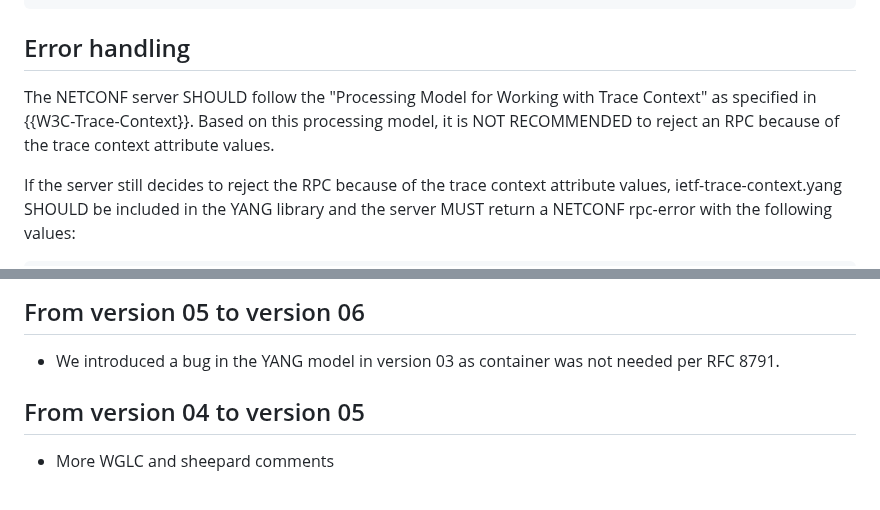
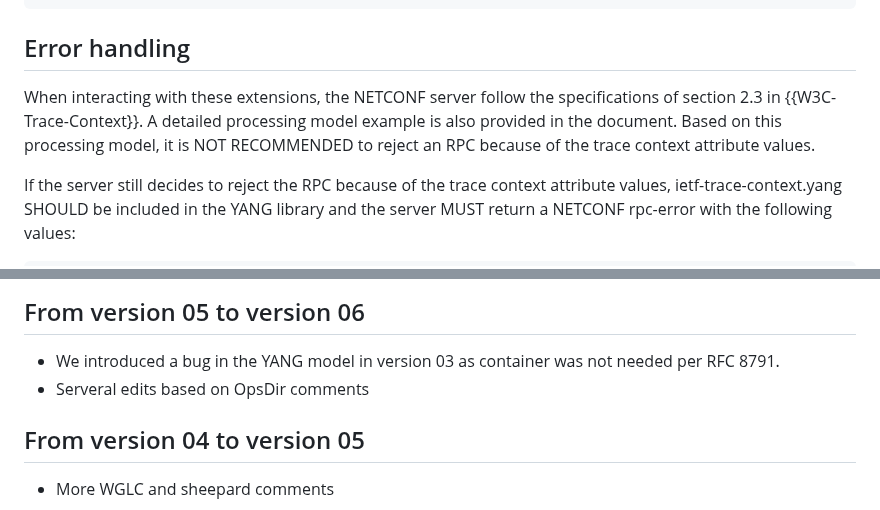
Before and after one commit to netconf-wg/trace-ctx-extension, a Markdown page: draft-ietf-netconf-trace-ctx-extension.md, 2 parts joined by grey strips. Drawn GitHub-style.

Commit message:
version 06

```diff
--- a/draft-ietf-netconf-trace-ctx-extension.md
+++ b/draft-ietf-netconf-trace-ctx-extension.md
@@ -290,7 +290,7 @@ As in all XML documents, the order between the attributes in an XML tag has no s
 
 ## Error handling
 
-The NETCONF server SHOULD follow the "Processing Model for Working with Trace Context" as specified in {{W3C-Trace-Context}}.  Based on this processing model, it is NOT RECOMMENDED to reject an RPC because of the trace context attribute values.
+When interacting with these extensions, the NETCONF server follow the specifications of section 2.3 in {{W3C-Trace-Context}}. A detailed processing model example is also provided in the document.  Based on this processing model, it is NOT RECOMMENDED to reject an RPC because of the trace context attribute values.
 
 If the server still decides to reject the RPC because of the trace context attribute values, ietf-trace-context.yang SHOULD be included in the YANG library and the server MUST return a NETCONF rpc-error with the following values:
 
@@ -459,6 +459,7 @@ The authors would like to acknowledge the valuable implementation feedback from
 
 ## From version 05 to version 06
 - We introduced a bug in the YANG model in version 03 as container was not needed per RFC 8791.
+- Serveral edits based on OpsDir comments
 
 ## From version 04 to version 05
 - More WGLC and sheepard comments
```
Also changed, not shown: other parts of draft-ietf-netconf-trace-ctx-extension.md (+1 -1 lines).
